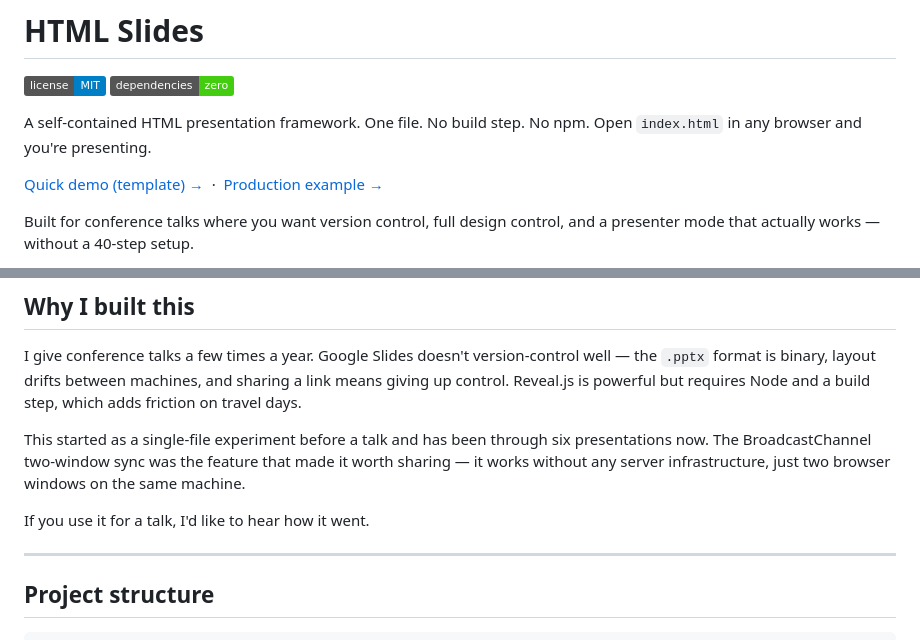
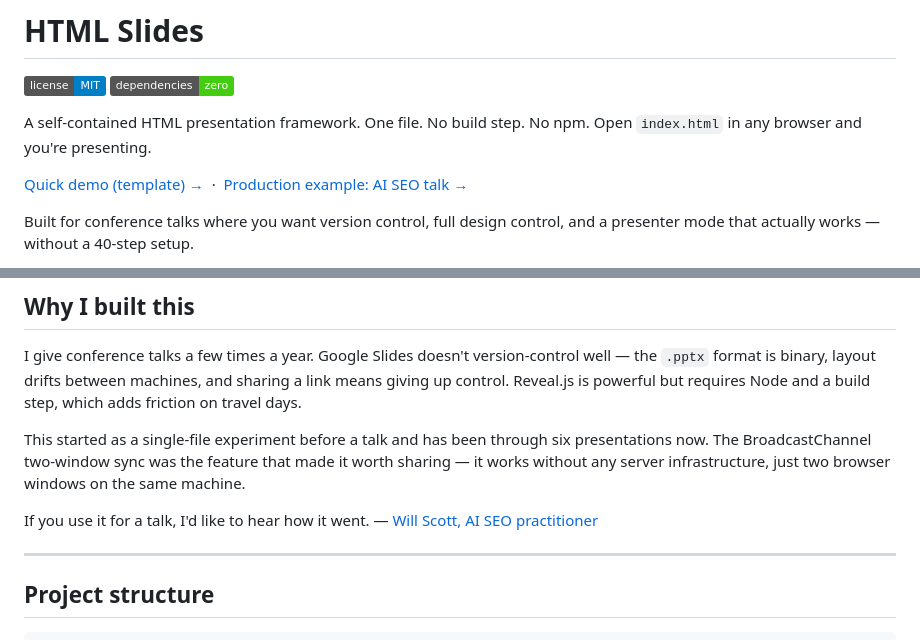
Before and after one commit to willscott-v2/html-slides, a Markdown page: README.md, 2 parts joined by grey strips. Drawn GitHub-style; badges without logos.

Commit message:
Add Search Influence and Will Scott attribution links

```diff
--- a/README.md
+++ b/README.md
@@ -4,7 +4,7 @@
 
 A self-contained HTML presentation framework. One file. No build step. No npm. Open `index.html` in any browser and you're presenting.
 
-[Quick demo (template) →](https://willscott-v2.github.io/html-slides/) &nbsp;·&nbsp; [Production example →](https://slides.searchinfluence.com/ai-seo/)
+[Quick demo (template) →](https://willscott-v2.github.io/html-slides/) &nbsp;·&nbsp; [Production example: AI SEO talk →](https://slides.searchinfluence.com/ai-seo/)
 
 Built for conference talks where you want version control, full design control, and a presenter mode that actually works — without a 40-step setup.
 
@@ -176,7 +176,7 @@ I give conference talks a few times a year. Google Slides doesn't version-contro
 
 This started as a single-file experiment before a talk and has been through six presentations now. The BroadcastChannel two-window sync was the feature that made it worth sharing — it works without any server infrastructure, just two browser windows on the same machine.
 
-If you use it for a talk, I'd like to hear how it went.
+If you use it for a talk, I'd like to hear how it went. — [Will Scott, AI SEO practitioner](https://www.searchinfluence.com/will-scott-ai-seo-expert/)
 
 ---
 
```
Also changed, not shown: other parts of README.md (+1 -1 lines).
